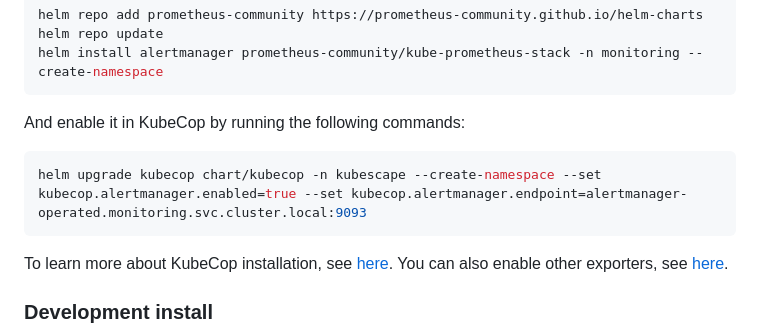
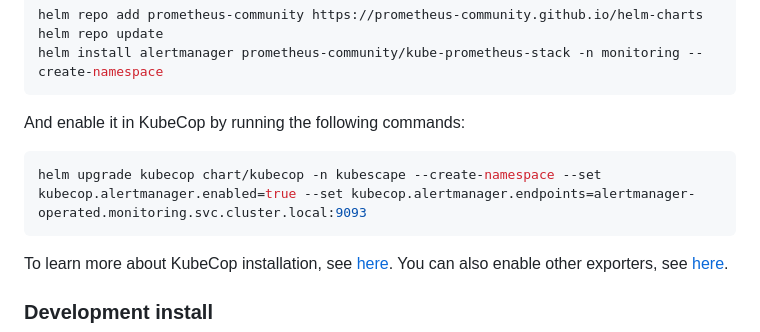
Before and after one commit to armosec/kubecop, a Markdown page: demo/README.md, the part around the change. Rendered like a GitHub page.

Commit message:
Update README.md of demo

````diff
--- a/demo/README.md
+++ b/demo/README.md
@@ -45,7 +45,7 @@ helm install alertmanager prometheus-community/kube-prometheus-stack -n monitori
 
 And enable it in KubeCop by running the following commands:
 ```bash
-helm upgrade kubecop chart/kubecop -n kubescape --create-namespace --set kubecop.alertmanager.enabled=true --set kubecop.alertmanager.endpoint=alertmanager-operated.monitoring.svc.cluster.local:9093
+helm upgrade kubecop chart/kubecop -n kubescape --create-namespace --set kubecop.alertmanager.enabled=true --set kubecop.alertmanager.endpoints=alertmanager-operated.monitoring.svc.cluster.local:9093
 ```
 
 To learn more about KubeCop installation, see [here](../README.md#basic-installation).
````
